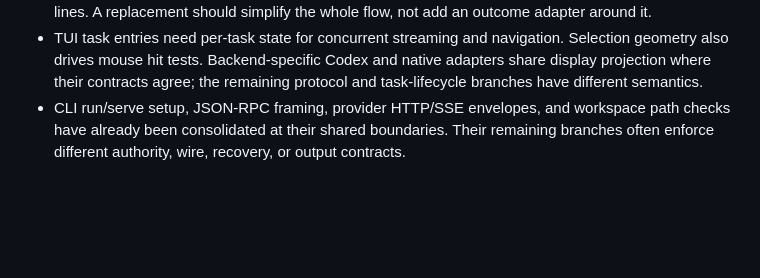
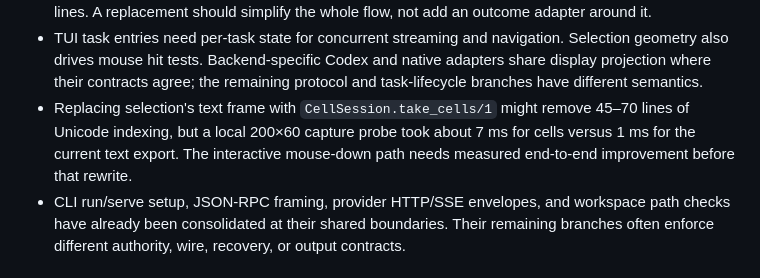
Before and after one commit to STACKSKB/alto, a Markdown page: docs/desloppification-plan.md, the part around one of its changes. Rendered like a GitHub page; blank space fills up the shorter version.

Commit message:
Record TUI capture tradeoff and current line count

```diff
--- a/docs/desloppification-plan.md
+++ b/docs/desloppification-plan.md
@@ -48,6 +48,10 @@ to inspect, not a reason to delete safeguards.
   Selection geometry also drives mouse hit tests. Backend-specific Codex and
   native adapters share display projection where their contracts agree; the
   remaining protocol and task-lifecycle branches have different semantics.
+- Replacing selection's text frame with `CellSession.take_cells/1` might remove
+  45–70 lines of Unicode indexing, but a local 200×60 capture probe took about
+  7 ms for cells versus 1 ms for the current text export. The interactive
+  mouse-down path needs measured end-to-end improvement before that rewrite.
 - CLI run/serve setup, JSON-RPC framing, provider HTTP/SSE envelopes, and
   workspace path checks have already been consolidated at their shared
   boundaries. Their remaining branches often enforce different authority,
```
Also changed, not shown: other parts of docs/desloppification-plan.md (+2 -2 lines).
